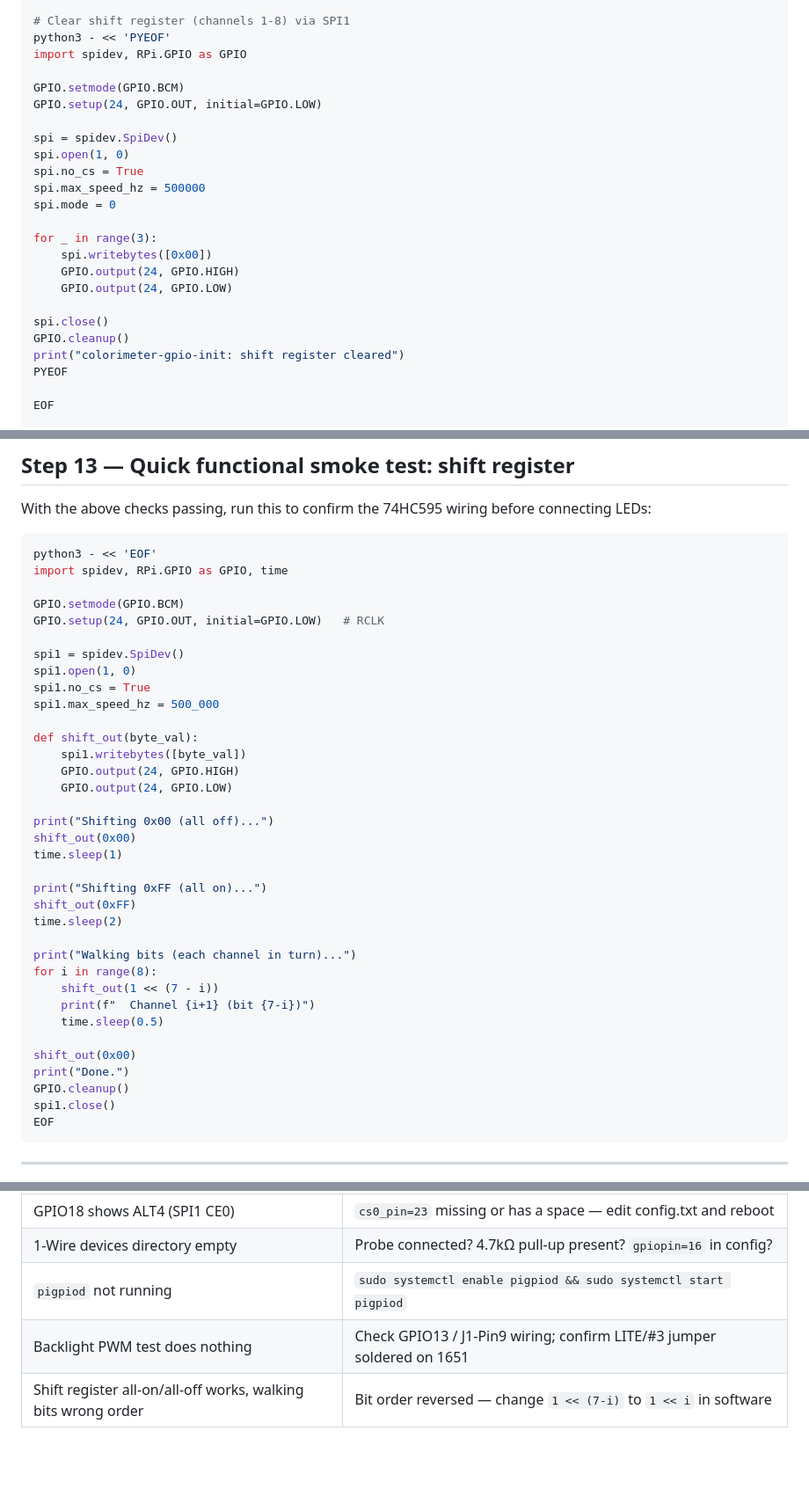
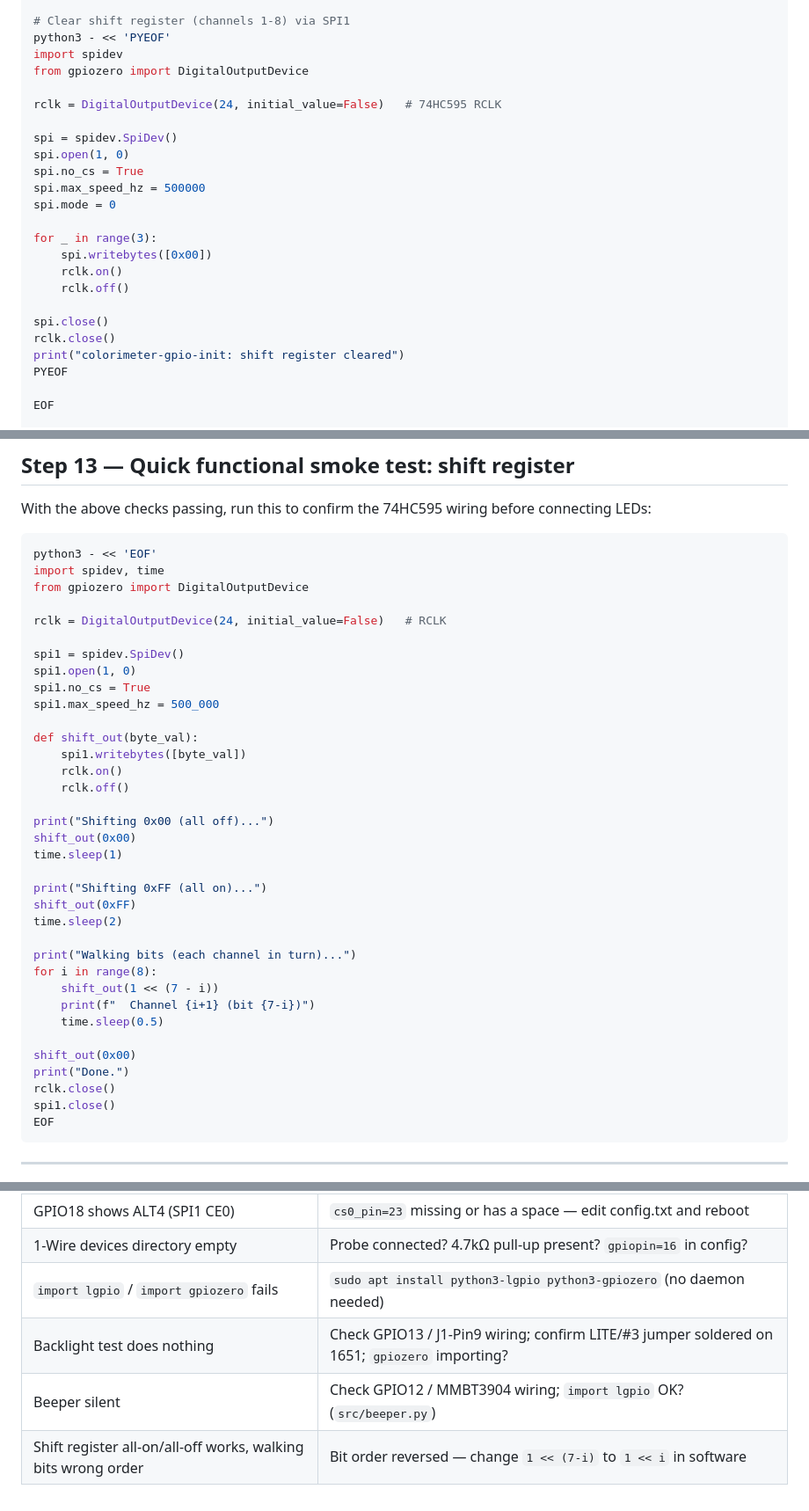
Before and after one commit to panibillo/Colorimeter, a Markdown page: edocs/rpi_configuration_guide_for_cal8.md, 3 parts joined by grey strips. Shown at 88% size. Drawn GitHub-style; blank space fills up the shorter version.

````diff
--- a/edocs/rpi_configuration_guide_for_cal8.md
+++ b/edocs/rpi_configuration_guide_for_cal8.md
@@ -547,10 +557,10 @@ pinctrl set 24 op dl    # GPIO24 RCLK
 
 # Clear shift register (channels 1-8) via SPI1
 python3 - << 'PYEOF'
-import spidev, RPi.GPIO as GPIO
+import spidev
+from gpiozero import DigitalOutputDevice
 
-GPIO.setmode(GPIO.BCM)
-GPIO.setup(24, GPIO.OUT, initial=GPIO.LOW)
+rclk = DigitalOutputDevice(24, initial_value=False)   # 74HC595 RCLK
 
 spi = spidev.SpiDev()
 spi.open(1, 0)
@@ -560,11 +570,11 @@ spi.mode = 0
 
 for _ in range(3):
     spi.writebytes([0x00])
-    GPIO.output(24, GPIO.HIGH)
-    GPIO.output(24, GPIO.LOW)
+    rclk.on()
+    rclk.off()
 
 spi.close()
-GPIO.cleanup()
+rclk.close()
 print("colorimeter-gpio-init: shift register cleared")
 PYEOF
 
@@ -649,10 +659,10 @@ wiring before connecting LEDs:
 
 ```bash
 python3 - << 'EOF'
-import spidev, RPi.GPIO as GPIO, time
+import spidev, time
+from gpiozero import DigitalOutputDevice
 
-GPIO.setmode(GPIO.BCM)
-GPIO.setup(24, GPIO.OUT, initial=GPIO.LOW)   # RCLK
+rclk = DigitalOutputDevice(24, initial_value=False)   # RCLK
 
 spi1 = spidev.SpiDev()
 spi1.open(1, 0)
@@ -661,8 +671,8 @@ spi1.max_speed_hz = 500_000
 
 def shift_out(byte_val):
     spi1.writebytes([byte_val])
-    GPIO.output(24, GPIO.HIGH)
-    GPIO.output(24, GPIO.LOW)
+    rclk.on()
+    rclk.off()
 
 print("Shifting 0x00 (all off)...")
 shift_out(0x00)
@@ -680,7 +690,7 @@ for i in range(8):
 
 shift_out(0x00)
 print("Done.")
-GPIO.cleanup()
+rclk.close()
 spi1.close()
 EOF
 ```
@@ -697,6 +707,7 @@ EOF
 | `/dev/spidev1.0` missing | Check `grep spi1 /boot/firmware/config.txt` — overlay line correct? |
 | GPIO18 shows ALT4 (SPI1 CE0) | `cs0_pin=23` missing or has a space — edit config.txt and reboot |
 | 1-Wire devices directory empty | Probe connected? 4.7kΩ pull-up present? `gpiopin=16` in config? |
-| `pigpiod` not running | `sudo systemctl enable pigpiod && sudo systemctl start pigpiod` |
-| Backlight PWM test does nothing | Check GPIO13 / J1-Pin9 wiring; confirm LITE/#3 jumper soldered on 1651 |
+| `import lgpio` / `import gpiozero` fails | `sudo apt install python3-lgpio python3-gpiozero` (no daemon needed) |
+| Backlight test does nothing | Check GPIO13 / J1-Pin9 wiring; confirm LITE/#3 jumper soldered on 1651; `gpiozero` importing? |
+| Beeper silent | Check GPIO12 / MMBT3904 wiring; `import lgpio` OK? (`src/beeper.py`) |
 | Shift register all-on/all-off works, walking bits wrong order | Bit order reversed — change `1 << (7-i)` to `1 << i` in software |
````
Also changed, not shown: other parts of edocs/rpi_configuration_guide_for_cal8.md (+50 -40 lines).
